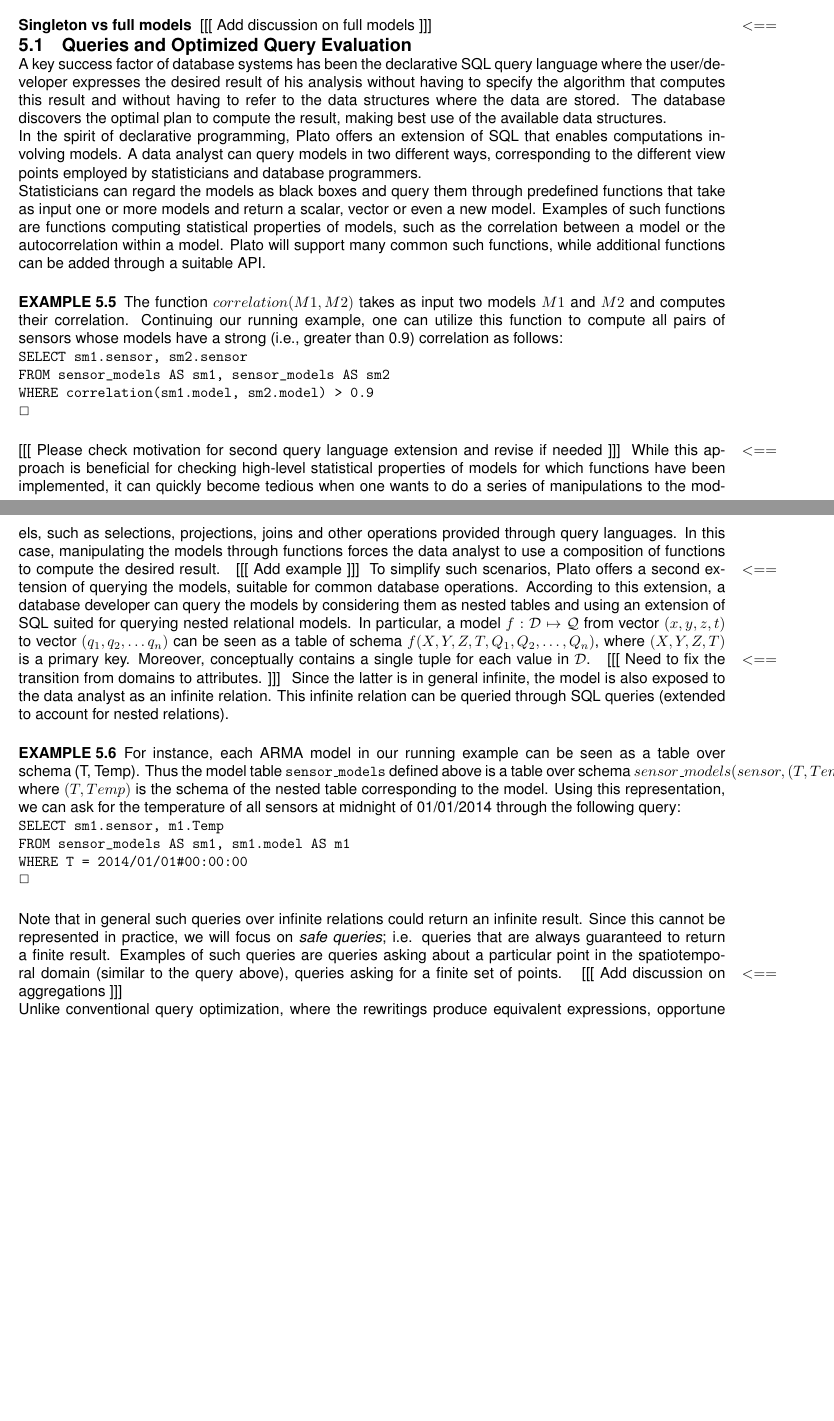
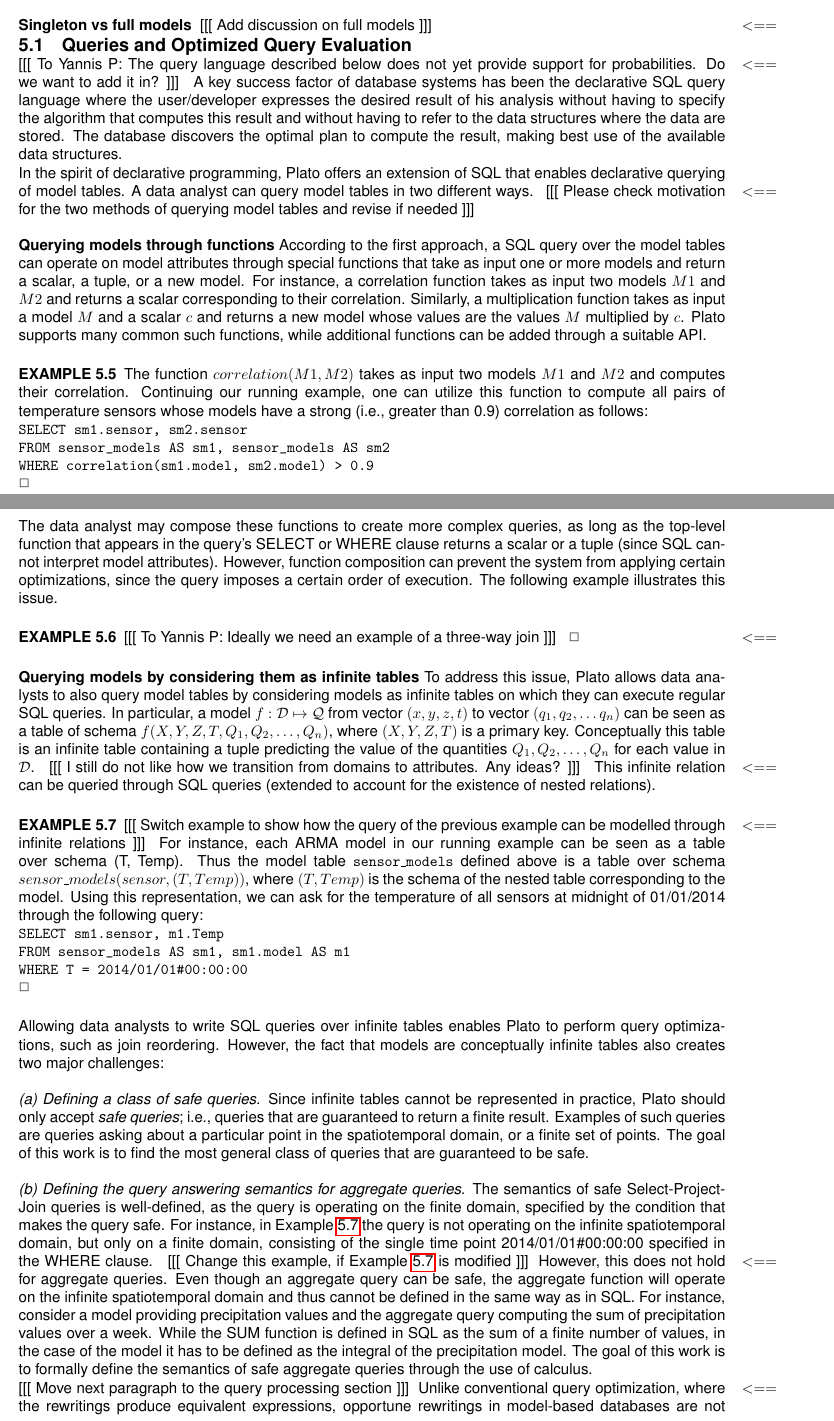
Before and after one commit to yoavfreund/Plato, a LaTeX document (description.tex, which reads architecture.tex): two parts of pages 6 and 7 of 11 before the commit and two parts of pages 6 and 7 of 12 after it, joined at a grey line, cut so that both start at the same text, the shorter picture padded with empty space. Compiled offline with pdfLaTeX.

Commit message:
Expanded discussion on the two types model queries

```diff
--- a/architecture.tex
+++ b/architecture.tex
@@ -97,15 +94,17 @@
 
 \subsection{Queries and Optimized Query Evaluation}
 \label{sec:queries}
+
+\reminder{To Yannis P: The query language described below does not yet provide support for probabilities. Do we want to add it in?}
 A key success factor of database systems has been the declarative SQL query language where the user/developer expresses the desired result of his analysis without having to specify the algorithm that computes this result and without having to refer to the data structures where the data are stored. The database discovers the optimal plan to compute the result, making best use of the available data structures.
 
-In the spirit of declarative programming, Plato offers an extension of SQL that enables computations involving models. A data analyst can query models in two different ways, corresponding to the different view points employed by statisticians and database programmers.
+In the spirit of declarative programming, Plato offers an extension of SQL that enables declarative querying of model tables. A data analyst can query model tables in two different ways. \reminder{Please check motivation for the two methods of querying model tables and revise if needed}\\
 
-Statisticians can regard the models as black boxes and query them through predefined functions that take as input one or more models and return a scalar, vector or even a new model. Examples of such functions are functions computing statistical properties of models, such as the correlation between a model or the autocorrelation within a model. Plato will support many common such functions, while additional functions can be added through a suitable API.
+\paragraph{Querying models through functions} According to the first approach, a SQL query over the model tables can operate on model attributes through special functions that take as input one or more models and return a scalar, a tuple, or a new model. For instance, a correlation function takes as input two models $M1$ and $M2$ and returns a scalar corresponding to their correlation. Similarly, a multiplication function takes as input a model $M$ and a scalar $c$ and returns a new model whose values are the values $M$ multiplied by $c$. Plato supports many common such functions, while additional functions can be added through a suitable API.
 
 \vspace*{0.5cm}
 \begin{example}
-The function $correlation(M1, M2)$ takes as input two models $M1$ and $M2$ and computes their correlation. Continuing our running example, one can utilize this function to compute all pairs of sensors whose models have a strong (i.e., greater than 0.9) correlation as follows:
+The function $correlation(M1, M2)$ takes as input two models $M1$ and $M2$ and computes their correlation. Continuing our running example, one can utilize this function to compute all pairs of temperature sensors whose models have a strong (i.e., greater than 0.9) correlation as follows:
 \begin{verbatim}
 SELECT sm1.sensor, sm2.sensor
 FROM sensor_models AS sm1, sensor_models AS sm2
@@ -114,10 +113,21 @@
 \end{example}
 \vspace*{0.5cm}
 
-\reminder{Please check motivation for second query language extension and revise if needed} While this approach is beneficial for checking high-level statistical properties of models for which functions have been implemented, it can quickly become tedious when one wants to do a series of manipulations to the models, such as selections, projections, joins and other operations provided through query languages. In this case, manipulating the models through functions forces the data analyst to use a composition of functions to compute the desired result. \reminder{Add example} To simplify such scenarios, Plato offers a second extension of querying the models, suitable for common database operations. According to this extension, a database developer can query the models by considering them as nested tables and using an extension of SQL suited for querying nested relational models. In particular, a model $f: \mathcal{D} \mapsto \mathcal{Q}$ from vector $(x, y, z, t)$ to vector $(q_1, q_2, \ldots q_n)$ can be seen as a table of schema $f(X, Y, Z, T, Q_1, Q_2, \ldots, Q_n)$, where $(X, Y, Z, T)$ is a primary key. Moreover, conceptually contains a single tuple for each value in $\mathcal{D}$. \reminder{Need to fix the transition from domains to attributes.} Since the latter is in general infinite, the model is also exposed to the data analyst as an infinite relation. This infinite relation can be queried through SQL queries (extended to account for nested relations).
+The data analyst may compose these functions to create more complex queries, as long as the top-level function that appears in the query's SELECT or WHERE clause returns a scalar or a tuple (since SQL cannot interpret model attributes). However, function composition can prevent the system from applying certain optimizations, since the query imposes a certain order of execution. The following example illustrates this issue.
 
 \vspace*{0.5cm}
 \begin{example}
+\reminder{To Yannis P: Ideally we need an example of a three-way join}
+%Consider an extension of our running example, where the model administrator has created 3 different models for the temperature measurements of each sensor. The resulting model table has schema \texttt{sensor\_model(sensor, model1, model2, model3)}.
+\end{example}
+\vspace*{0.5cm}
+
+\paragraph{Querying models by considering them as infinite tables} To address this issue, Plato allows data analysts to also query model tables by considering models as infinite tables on which they can execute regular SQL queries. In particular, a model $f: \mathcal{D} \mapsto \mathcal{Q}$ from vector $(x, y, z, t)$ to vector $(q_1, q_2, \ldots q_n)$ can be seen as a table of schema $f(X, Y, Z, T, Q_1, Q_2, \ldots, Q_n)$, where $(X, Y, Z, T)$ is a primary key. Conceptually this table is an infinite table containing a tuple predicting the value of the quantities $Q_1, Q_2, \ldots, Q_n$ for each value in $\mathcal{D}$. \reminder{I still do not like how we transition from domains to attributes. Any ideas?} This infinite relation can be queried through SQL queries (extended to account for the existence of nested relations).
+
+\vspace*{0.5cm}
+\begin{example}
+\label{xmpl:query-infinite-tables}
+\reminder{Switch example to show how the query of the previous example can be modelled through infinite relations}
 For instance, each ARMA model in our running example can be seen as a table over schema (T, Temp). Thus the model table \texttt{sensor\_models} defined above is a table over schema $sensor\_models(sensor, (T, Temp))$, where $(T, Temp)$ is the schema of the nested table corresponding to the model. Using this representation, we can ask for the temperature of all sensors at midnight of 01/01/2014 through the following query:
 
 \begin{verbatim}
@@ -128,8 +138,14 @@
 \end{example}
 \vspace*{0.5cm}
 
-Note that in general such queries over infinite relations could return an infinite result. Since this cannot be represented in practice, we will focus on {\em safe queries}; i.e. queries that are always guaranteed to return a finite result. Examples of such queries are queries asking about a particular point in the spatiotemporal domain (similar to the query above), queries asking for a finite set of points. \reminder{Add discussion on aggregations}
+Allowing data analysts to write SQL queries over infinite tables enables Plato to perform query optimizations, such as join reordering. However, the fact that models are conceptually infinite tables also creates two major challenges:\\
 
+\emph{(a) Defining a class of safe queries.} Since infinite tables cannot be represented in practice, Plato should only accept {\em safe queries}; i.e., queries that are guaranteed to return a finite result. Examples of such queries are queries asking about a particular point in the spatiotemporal domain, or a finite set of points. The goal of this work is to find the most general class of queries that are guaranteed to be safe.\\
+
+\emph{(b) Defining the query answering semantics for aggregate queries.} The semantics of safe Select-Project-Join queries is well-defined, as the query is operating on the finite domain, specified by the condition that makes the query safe. For instance, in Example \ref{xmpl:query-infinite-tables} the query is not operating on the infinite spatiotemporal domain, but only on a finite domain, consisting of the single time point 2014/01/01\#00:00:00 specified in the WHERE clause. \reminder{Change this example, if Example \ref{xmpl:query-infinite-tables} is modified} However, this does not hold for aggregate queries. Even though an aggregate query can be safe, the aggregate function will operate on the infinite spatiotemporal domain and thus cannot be defined in the same way as in SQL. For instance, consider a model providing precipitation values and the aggregate query computing the sum of precipitation values over a week. While the SUM function is defined in SQL as the sum of a finite number of values, in the case of the model it has to be defined as the integral of the precipitation model. The goal of this work is to formally define the semantics of safe aggregate queries through the use of calculus.
+
+
+\reminder{Move next paragraph to the query processing section}
 Unlike conventional query optimization, where the rewritings produce equivalent expressions, opportune rewritings in model-based databases are not guaranteed to produce queries with identical results. Rather, in many important cases the results are guaranteed to be equivalent under common assumptions of statistical signal processing. In other cases, they are guaranteed to be equivalent within certain error bounds. Plato queries allow the user to specify the requested guarantee by providing appropriate parameters.
 
 %The first category utilizes various functions that input models and output statistic measures or models. The second category allows variables that range over the infinitely-many coordinate points.
```
Also changed, not shown: architecture.tex (17 more changed lines).
